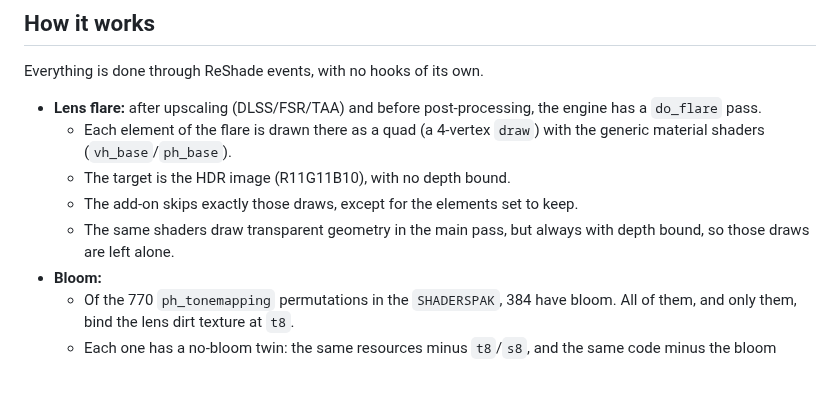
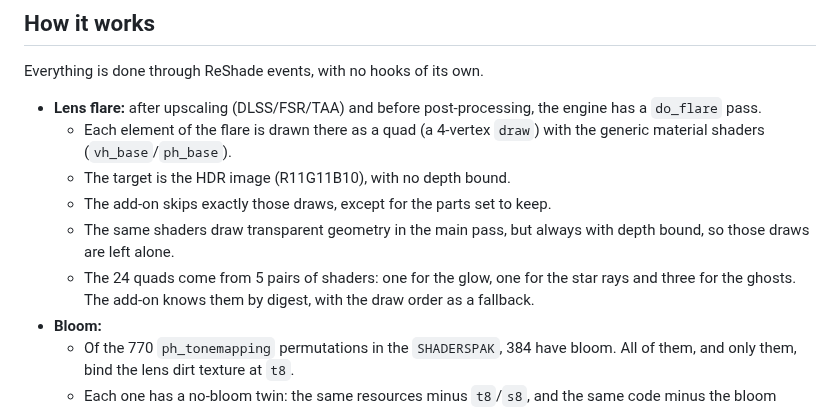
Before and after one commit to joaobettu/msfs2024-camera-fx-off, a Markdown page: README.md, the part around one of its changes. GitHub-like rendering; blank space fills up the shorter version.

```diff
--- a/README.md
+++ b/README.md
@@ -85,8 +116,9 @@ Everything is done through ReShade events, with no hooks of its own.
 - **Lens flare:** after upscaling (DLSS/FSR/TAA) and before post-processing, the engine has a `do_flare` pass.
   - Each element of the flare is drawn there as a quad (a 4-vertex `draw`) with the generic material shaders (`vh_base`/`ph_base`).
   - The target is the HDR image (R11G11B10), with no depth bound.
-  - The add-on skips exactly those draws, except for the elements set to keep.
+  - The add-on skips exactly those draws, except for the parts set to keep.
   - The same shaders draw transparent geometry in the main pass, but always with depth bound, so those draws are left alone.
+  - The 24 quads come from 5 pairs of shaders: one for the glow, one for the star rays and three for the ghosts. The add-on knows them by digest, with the draw order as a fallback.
 - **Bloom:**
   - Of the 770 `ph_tonemapping` permutations in the `SHADERSPAK`, 384 have bloom. All of them, and only them, bind the lens dirt texture at `t8`.
   - Each one has a no-bloom twin: the same resources minus `t8`/`s8`, and the same code minus the bloom block.
```
Also changed, not shown: other parts of README.md (+48 -17 lines), docs/images/bloom_off.jpg (added), docs/images/bloom_on.jpg (added), docs/images/lens_flare.gif (added), docs/images/lens_flare_off.jpg (added), docs/images/lens_flare_on.jpg (added), 9 other files.
